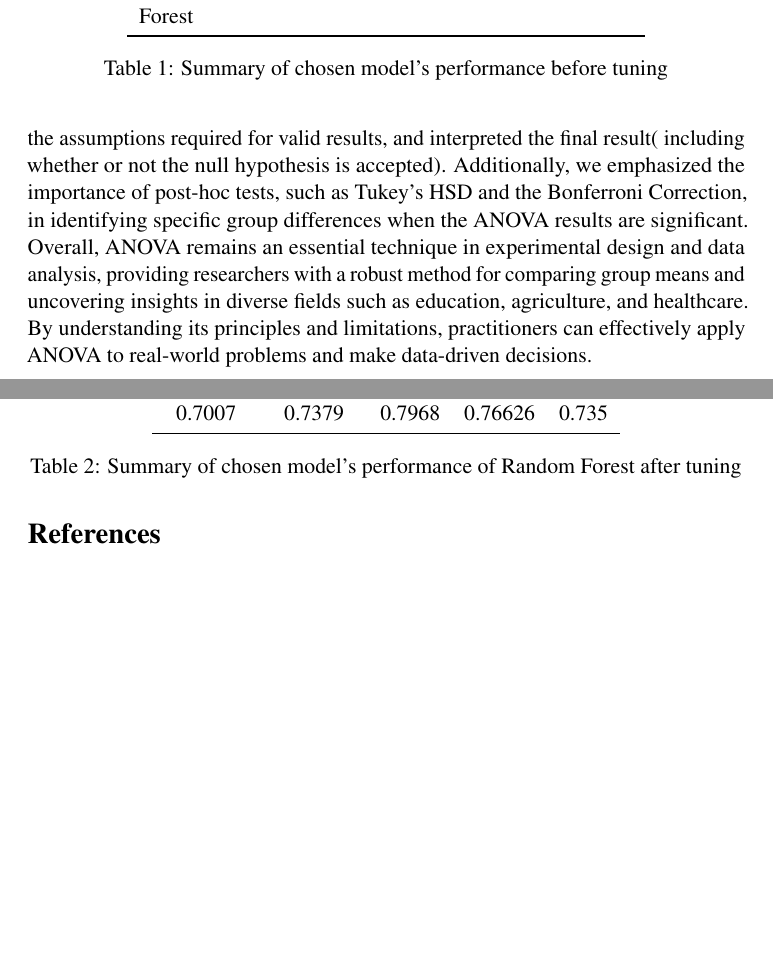
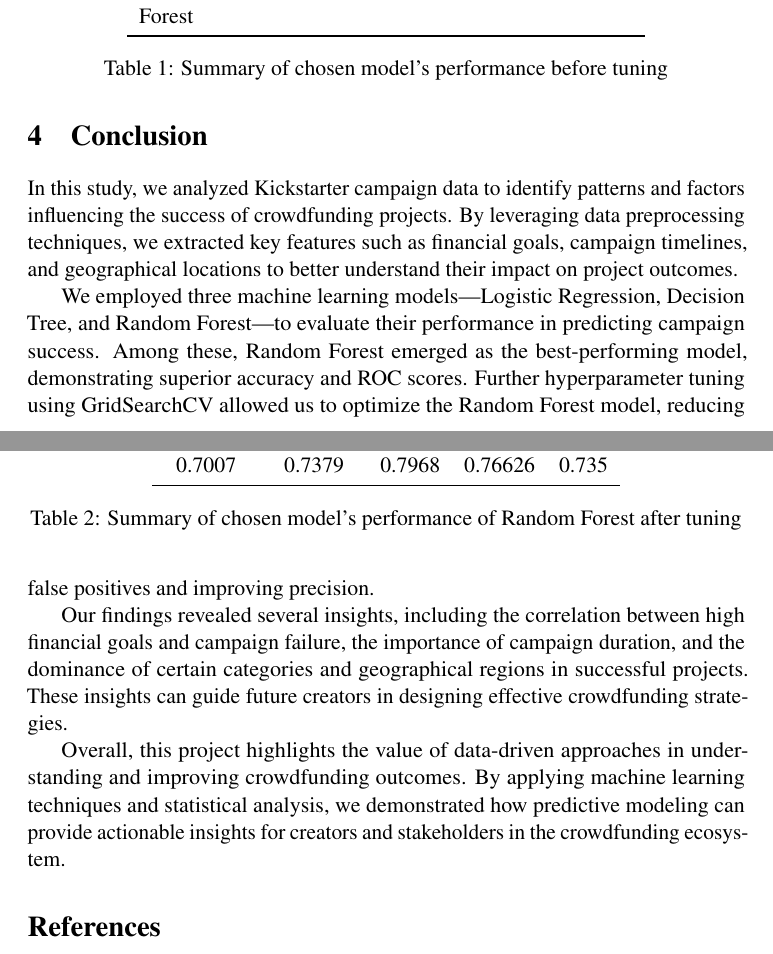
Before and after one commit to Duahau1/CS533-course-project, a LaTeX document (main.tex): two parts of pages 7 and 8 of 9 before the commit and two parts of pages 7 and 8 of 10 after it, joined at a grey line, cut so that both start at the same text, the shorter picture padded with empty space. Compiled offline with pdfLaTeX; a LaTeX package or settings file that is missing is left out.

Commit message:
feat: more work

```diff
--- a/main.tex
+++ b/main.tex
@@ -209,7 +211,11 @@ ANOVA is a powerful statistical tool used to determine whether there are signifi
-We discussed the core concepts, including getting all the assumptions required for valid results, and interpreted the final result( including whether or not the null hypothesis is accepted).
-Additionally, we emphasized the importance of post-hoc tests, such as Tukey’s HSD and the Bonferroni Correction, in identifying specific group differences when the ANOVA results are significant.
-Overall, ANOVA remains an essential technique in experimental design and data analysis, providing researchers with a robust method for comparing group means and uncovering insights in diverse fields such as education, agriculture, and healthcare.
-By understanding its principles and limitations, practitioners can effectively apply ANOVA to real-world problems and make data-driven decisions.
+In this study, we analyzed Kickstarter campaign data to identify patterns and factors influencing the success of crowdfunding projects. By leveraging data preprocessing techniques, we extracted key features such as financial goals, campaign timelines, and geographical locations to better understand their impact on project outcomes.
+
+We employed three machine learning models—Logistic Regression, Decision Tree, and Random Forest—to evaluate their performance in predicting campaign success. Among these, Random Forest emerged as the best-performing model, demonstrating superior accuracy and ROC scores. Further hyperparameter tuning using GridSearchCV allowed us to optimize the Random Forest model, reducing false positives and improving precision.
+
+Our findings revealed several insights, including the correlation between high financial goals and campaign failure, the importance of campaign duration, and the dominance of certain categories and geographical regions in successful projects. These insights can guide future creators in designing effective crowdfunding strategies.
+
+Overall, this project highlights the value of data-driven approaches in understanding and improving crowdfunding outcomes. By applying machine learning techniques and statistical analysis, we demonstrated how predictive modeling can provide actionable insights for creators and stakeholders in the crowdfunding ecosystem.
+
 
 % Entries for the entire Anthology, followed by custom entries
 \bibliography{custom}
```
Also changed, not shown: main.pdf, main.tex (6 more changed lines), 3 other files.
